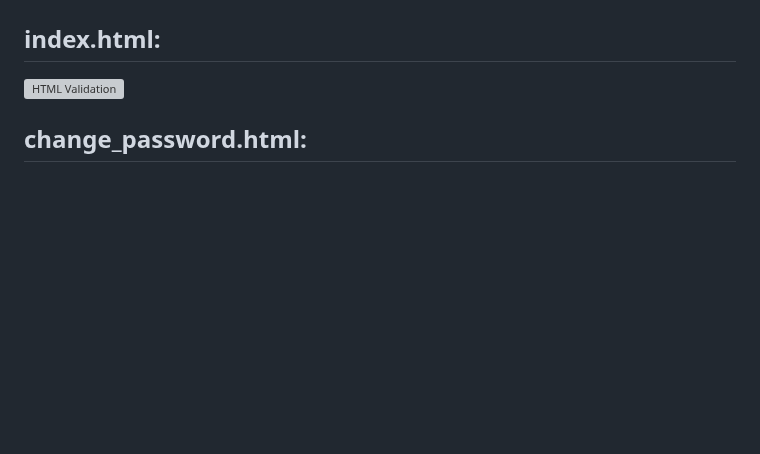
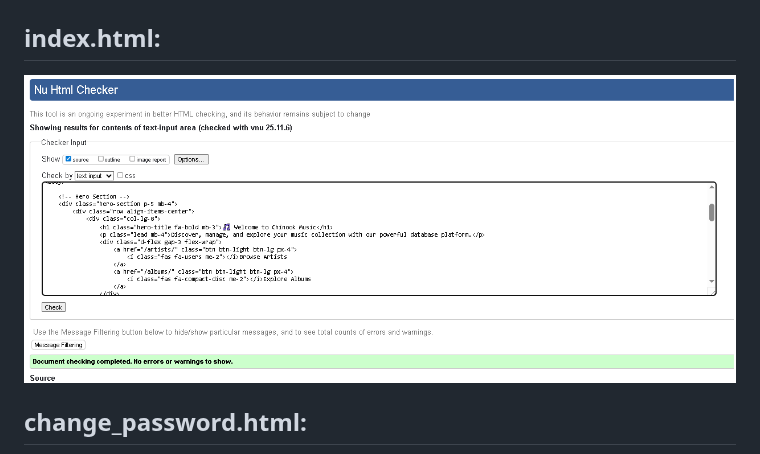
Before and after one commit to arokhlo/ChinookMusicDbProj, a Markdown page: README.md, the part around the change. GitHub-like rendering; blank space fills up the shorter version; grey boxes are pictures that could not be loaded.

Commit message:
update and and add some titles in README.md

```diff
--- a/README.md
+++ b/README.md
@@ -187,7 +187,7 @@ security_question_verify.html<br>
 <h2>base.html:</h2>
 <img src="/static/images/base-Validation.png">
 <h2>index.html:</h2>
-<img src="/static/images/index_validartion.png" alt="HTML Validation">
+<img src="/static/images/index-Validation.png" alt="HTML Validation">
 <h2>change_password.html:</h2>
 <img src="/static/images/change_password.png" alt="Change Password">
 <h2>password_reset_from_questions.html:</h2>
```
